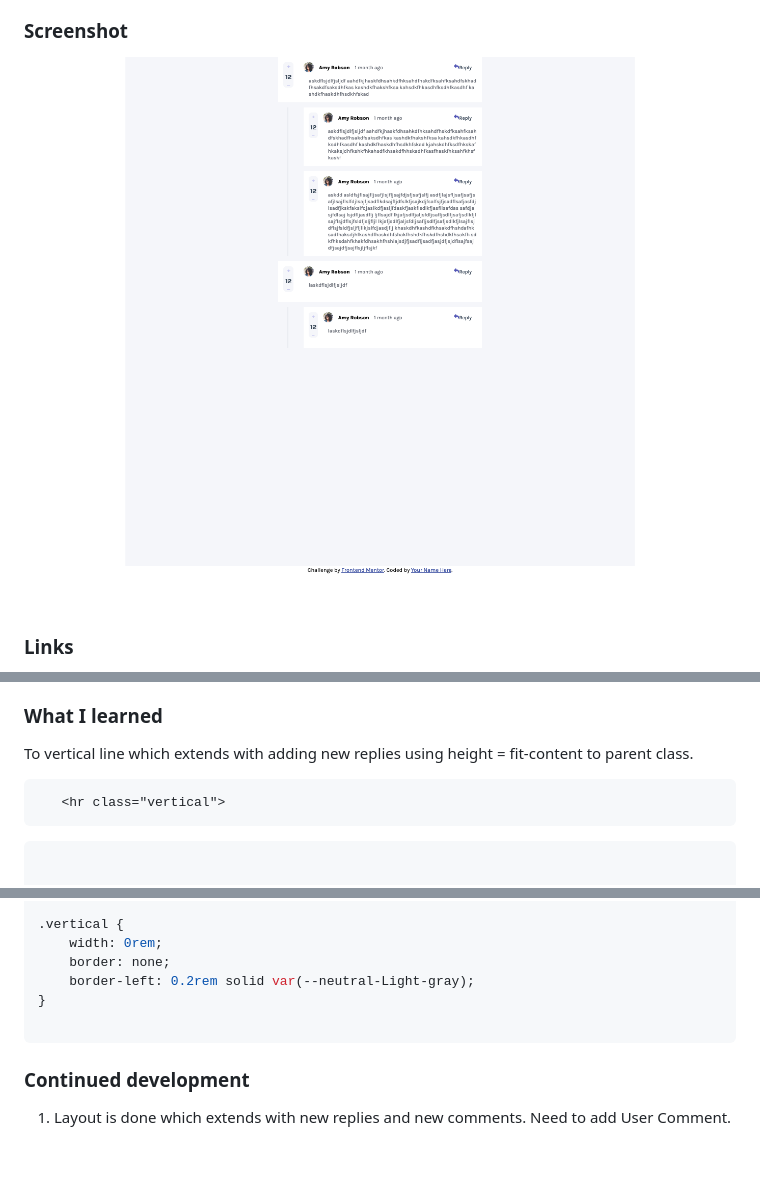
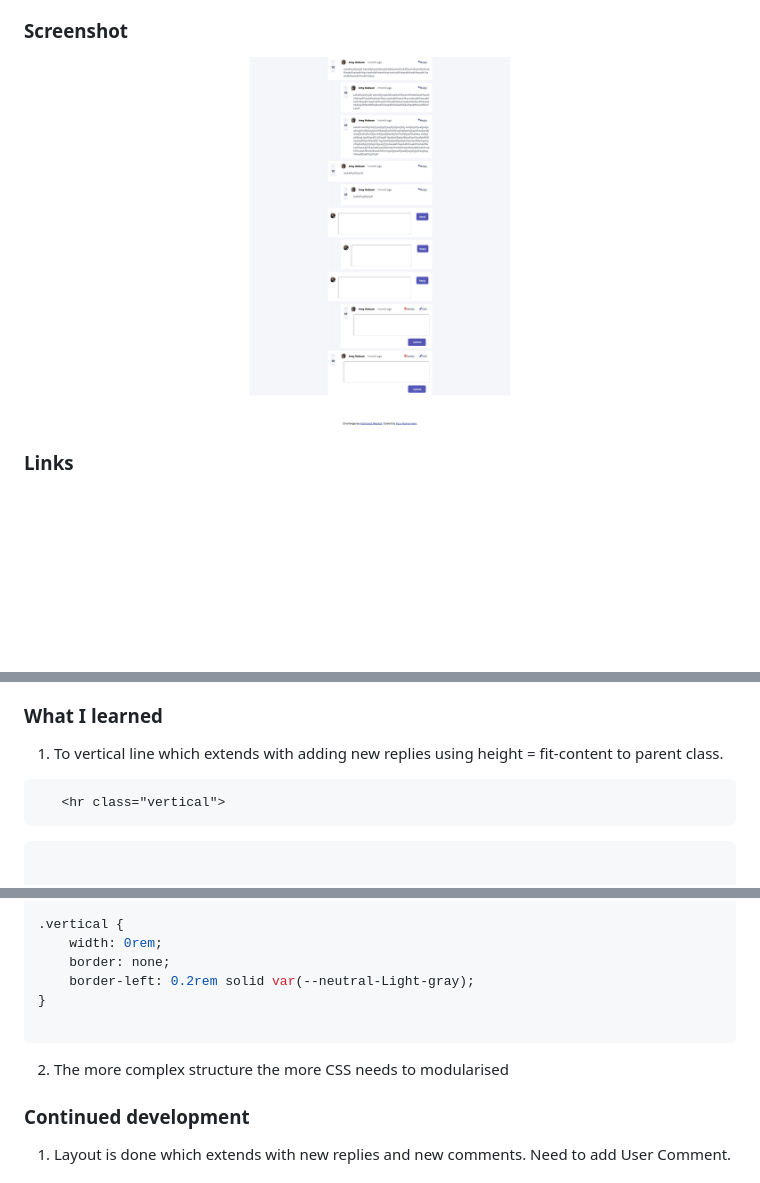
Before and after one commit to nikeshnaik/interactive-comments, a Markdown page: README.md, 3 parts joined by grey strips. GitHub-like rendering; pictures changed too: final_solution.png; blank space fills up the shorter version.

````diff
--- a/README.md
+++ b/README.md
@@ -50,7 +50,7 @@ Users should be able to:
 
 ### What I learned
 
-To vertical line which extends with adding new replies using height = fit-content to parent class.
+1. To vertical line which extends with adding new replies using height = fit-content to parent class.
 
 ```html
    <hr class="vertical">
@@ -74,6 +74,8 @@ To vertical line which extends with adding new replies using height = fit-conten
 
 ```
 
+2. The more complex structure the more CSS needs to modularised
+
 ### Continued development
 
 1. Layout is done which extends with new replies and new comments. Need to add User Comment.
````
Also changed, not shown: 2 other files.
